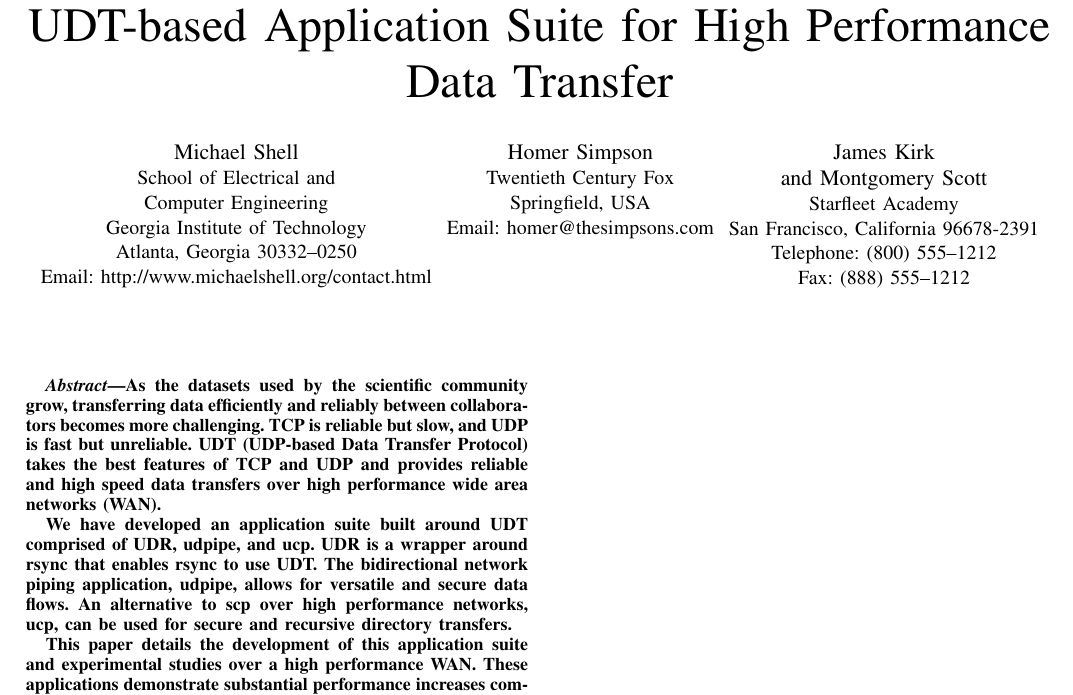
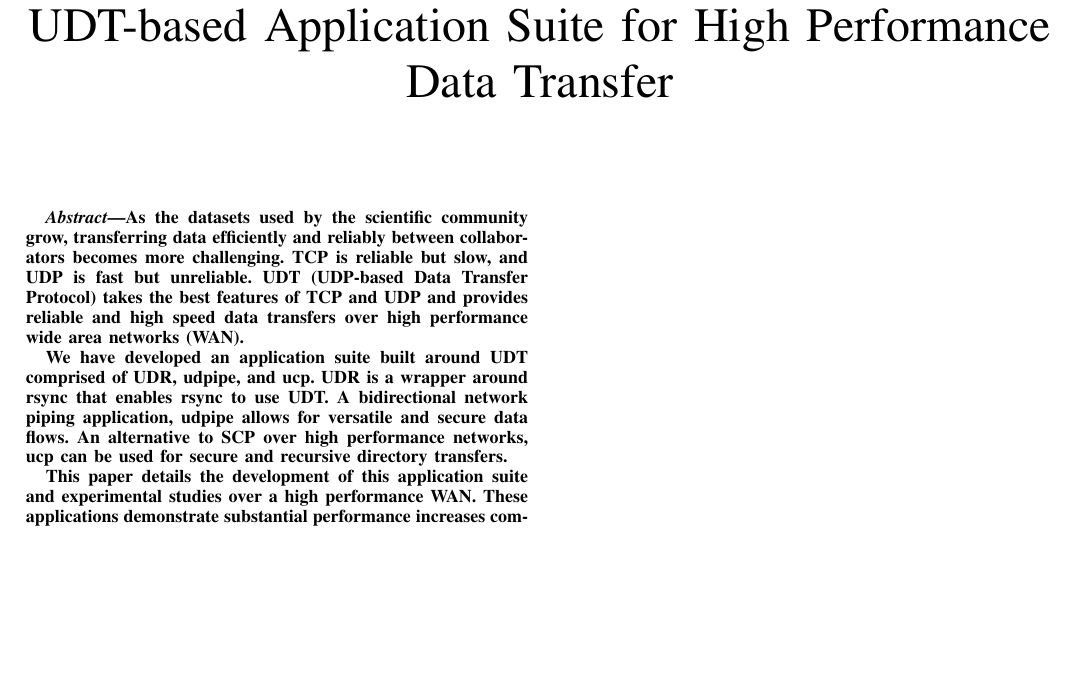
Before and after one commit to millerjs/SC2014_Paper, a LaTeX paper (sc_2014.tex): part of the page, cut so that both start at the same text, the shorter picture padded with empty space. Compiled offline with pdfLaTeX.

Commit message:
committing pdf

```diff
--- a/sc_2014.tex
+++ b/sc_2014.tex
@@ -282,7 +282,7 @@
 
 
 % correct bad hyphenation here
-\hyphenation{op-tical net-works semi-conduc-tor}
+\hyphenation{op-tical net-works semi-conduc-tor col-labor-ators}
 
 
 \begin{document}
@@ -297,22 +297,22 @@ Development and Performance Analysis of UDT-based Application Suite for High Per
 % author names and affiliations
 % use a multiple column layout for up to three different
 % affiliations
-\author{\IEEEauthorblockN{Michael Shell}
-\IEEEauthorblockA{School of Electrical and\\Computer Engineering\\
-Georgia Institute of Technology\\
-Atlanta, Georgia 30332--0250\\
-Email: http://www.michaelshell.org/contact.html}
-\and
-\IEEEauthorblockN{Homer Simpson}
-\IEEEauthorblockA{Twentieth Century Fox\\
-Springfield, USA\\
-Email: homer@thesimpsons.com}
-\and
-\IEEEauthorblockN{James Kirk\\ and Montgomery Scott}
-\IEEEauthorblockA{Starfleet Academy\\
-San Francisco, California 96678-2391\\
-Telephone: (800) 555--1212\\
-Fax: (888) 555--1212}}
+%% \author{\IEEEauthorblockN{Michael Shell}
+%% \IEEEauthorblockA{School of Electrical and\\Computer Engineering\\
+%% Georgia Institute of Technology\\
+%% Atlanta, Georgia 30332--0250\\
+%% Email: http://www.michaelshell.org/contact.html}
+%% \and
+%% \IEEEauthorblockN{Homer Simpson}
+%% \IEEEauthorblockA{Twentieth Century Fox\\
+%% Springfield, USA\\
+%% Email: homer@thesimpsons.com}
+%% \and
+%% \IEEEauthorblockN{James Kirk\\ and Montgomery Scott}
+%% \IEEEauthorblockA{Starfleet Academy\\
+%% San Francisco, California 96678-2391\\
+%% Telephone: (800) 555--1212\\
+%% Fax: (888) 555--1212}}
 
 % conference papers do not typically use \thanks and this command
 % is locked out in conference mode. If really needed, such as for
@@ -369,10 +369,10 @@ transfers over high performance wide area networks (WAN).
 
 We have developed an application suite built around UDT comprised of
 UDR, udpipe, and ucp.  UDR is a wrapper around rsync that enables
-rsync to use UDT. The bidirectional network piping application,
-udpipe, allows for versatile and secure data flows. An alternative to
-scp over high performance networks, ucp, can be used for secure and
-recursive directory transfers.
+rsync to use UDT. A bidirectional network piping application, udpipe
+allows for versatile and secure data flows. An alternative to SCP over
+high performance networks, ucp can be used for secure and recursive
+directory transfers.
 
 This paper details the development of this application suite and
 experimental studies over a high performance WAN.  These applications
```
Also changed, not shown: sc_2014.pdf, 1 other file.
